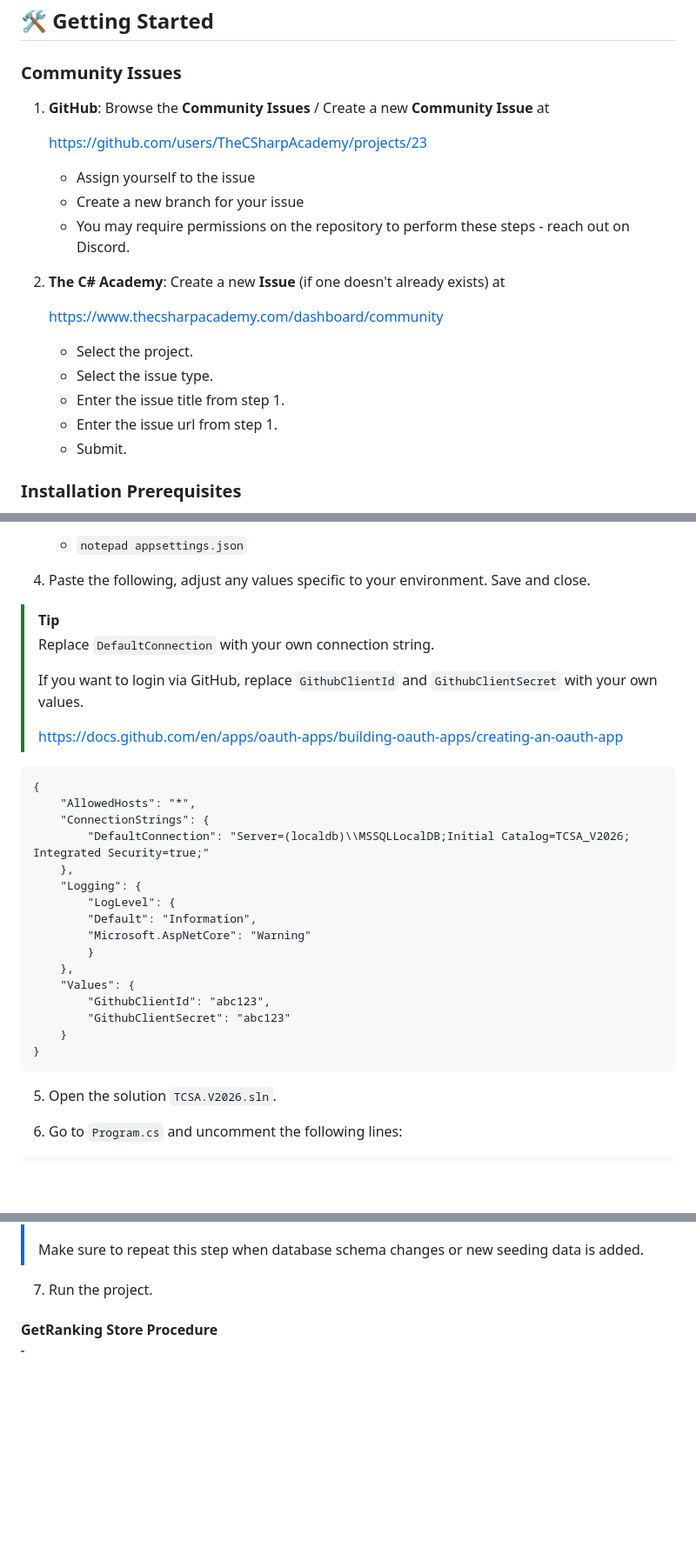
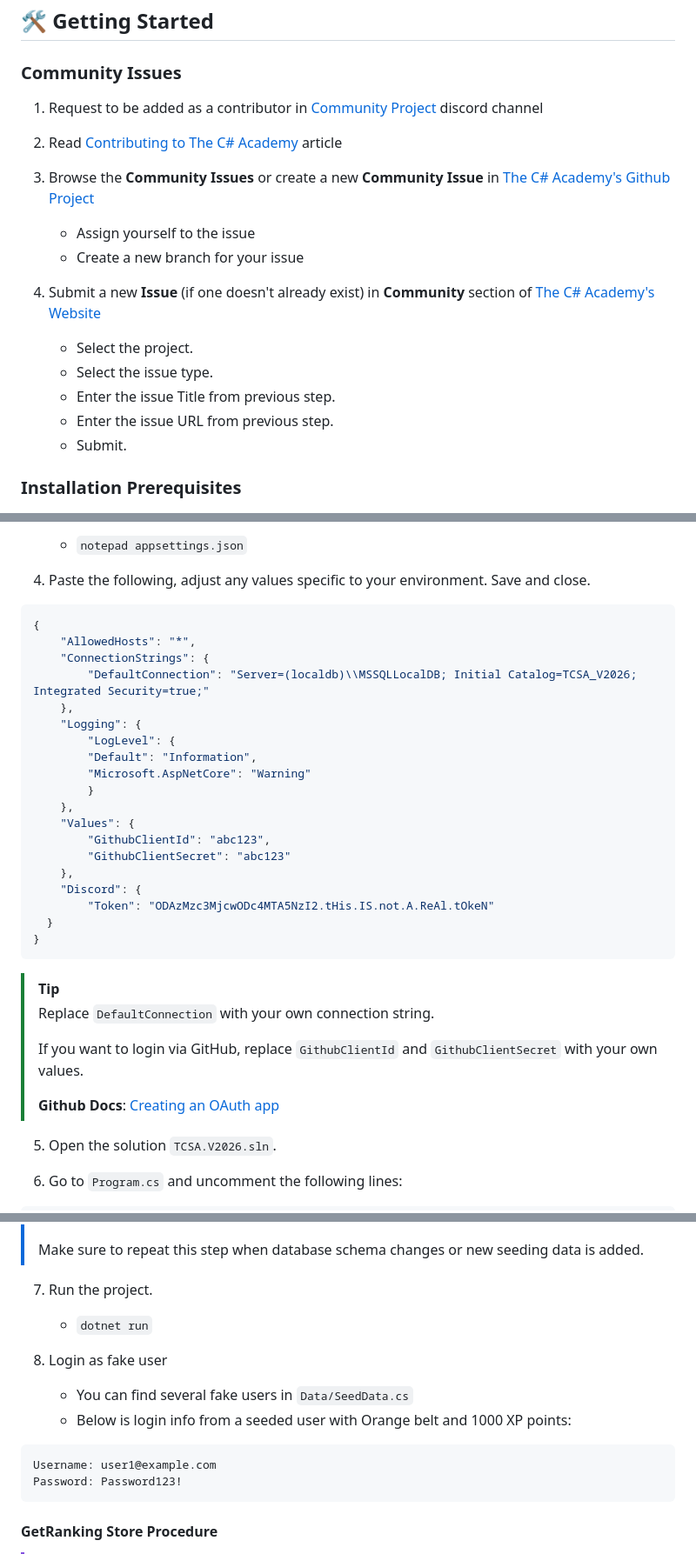
Before and after one commit to TheCSharpAcademy/TCSA.V2026, a Markdown page: README.md, 3 parts joined by grey strips. Shown at 87% size. Rendered like a GitHub page; blank space fills up the shorter version.

````diff
--- a/README.md
+++ b/README.md
@@ -10,22 +10,21 @@ The C# Academy website is more than just a learning platform - it's a living pro
 
 ### Community Issues
 
-1. **GitHub**: Browse the **Community Issues** / Create a new **Community Issue** at
+1. Request to be added as a contributor in [Community Project](https://discord.com/channels/925901888203935744/1045222886375444520) discord channel
 
-   https://github.com/users/TheCSharpAcademy/projects/23
+2. Read [Contributing to The C# Academy](https://thecsharpacademy.com/article/30008/contributing-csharp-academy) article
+
+3. Browse the **Community Issues** or create a new **Community Issue** in [The C# Academy's Github Project](https://github.com/users/TheCSharpAcademy/projects/23)
 
    - Assign yourself to the issue
    - Create a new branch for your issue
-   - You may require permissions on the repository to perform these steps - reach out on Discord.
 
-2. **The C# Academy**: Create a new **Issue** (if one doesn't already exists) at
-
-   https://www.thecsharpacademy.com/dashboard/community
+4. Submit a new **Issue** (if one doesn't already exist) in **Community** section of [The C# Academy's Website](https://www.thecsharpacademy.com/dashboard/community)
 
    - Select the project.
    - Select the issue type.
-   - Enter the issue title from step 1.
-   - Enter the issue url from step 1.
+   - Enter the issue Title from previous step.
+   - Enter the issue URL from previous step.
    - Submit.
 
 ### Installation Prerequisites
@@ -56,18 +55,11 @@ The C# Academy website is more than just a learning platform - it's a living pro
 
 4. Paste the following, adjust any values specific to your environment. Save and close.
 
-> [!Tip]
-> Replace `DefaultConnection` with your own connection string.
->
-> If you want to login via GitHub, replace `GithubClientId` and `GithubClientSecret` with your own values.
->
-> https://docs.github.com/en/apps/oauth-apps/building-oauth-apps/creating-an-oauth-app
-
-```
+```json
 {
     "AllowedHosts": "*",
     "ConnectionStrings": {
-        "DefaultConnection": "Server=(localdb)\\MSSQLLocalDB;Initial Catalog=TCSA_V2026; Integrated Security=true;"
+        "DefaultConnection": "Server=(localdb)\\MSSQLLocalDB; Initial Catalog=TCSA_V2026; Integrated Security=true;"
     },
     "Logging": {
         "LogLevel": {
@@ -78,9 +70,19 @@ The C# Academy website is more than just a learning platform - it's a living pro
     "Values": {
         "GithubClientId": "abc123",
         "GithubClientSecret": "abc123"
-    }
+    },
+    "Discord": {
+        "Token": "ODAzMzc3MjcwODc4MTA5NzI2.tHis.IS.not.A.ReAl.tOkeN"
+  }
 }
 ```
+
+> [!Tip]
+> Replace `DefaultConnection` with your own connection string.
+>
+> If you want to login via GitHub, replace `GithubClientId` and `GithubClientSecret` with your own values.
+>
+> **Github Docs**: [Creating an OAuth app](https://docs.github.com/en/apps/oauth-apps/building-oauth-apps/creating-an-oauth-app)
 
 5. Open the solution `TCSA.V2026.sln`.
 
@@ -99,6 +101,18 @@ if (app.Environment.IsDevelopment())
 > Make sure to repeat this step when database schema changes or new seeding data is added.
 
 7. Run the project.
+
+    - `dotnet run`
+
+8. Login as fake user
+
+   - You can find several fake users in `Data/SeedData.cs`
+   - Below is login info from a seeded user with Orange belt and 1000 XP points:
+
+```plaintext
+Username: user1@example.com
+Password: Password123!
+```
 
 #### GetRanking Store Procedure
 
````
